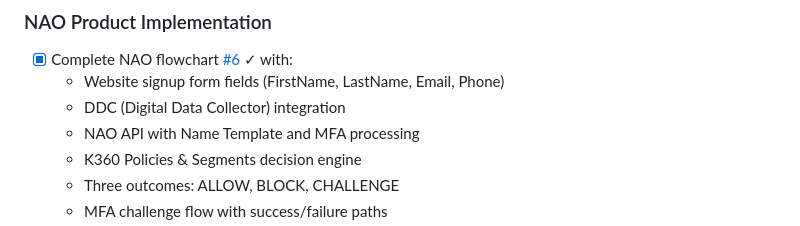
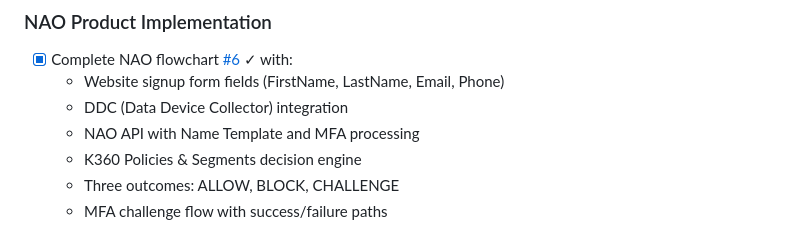
Before and after one commit to timLP79/dynamic-sow, a Markdown page: plan.md, the part around the change. Drawn GitHub-style.

```diff
--- a/plan.md
+++ b/plan.md
@@ -64,7 +64,7 @@ dynamic-sow/
 ### NAO Product Implementation
 - [x] Complete NAO flowchart [#6](https://github.com/timLP79/dynamic-sow/issues/6) ✓ with:
   - Website signup form fields (FirstName, LastName, Email, Phone)
-  - DDC (Digital Data Collector) integration
+  - DDC (Data Device Collector) integration
   - NAO API with Name Template and MFA processing
   - K360 Policies & Segments decision engine
   - Three outcomes: ALLOW, BLOCK, CHALLENGE
```
